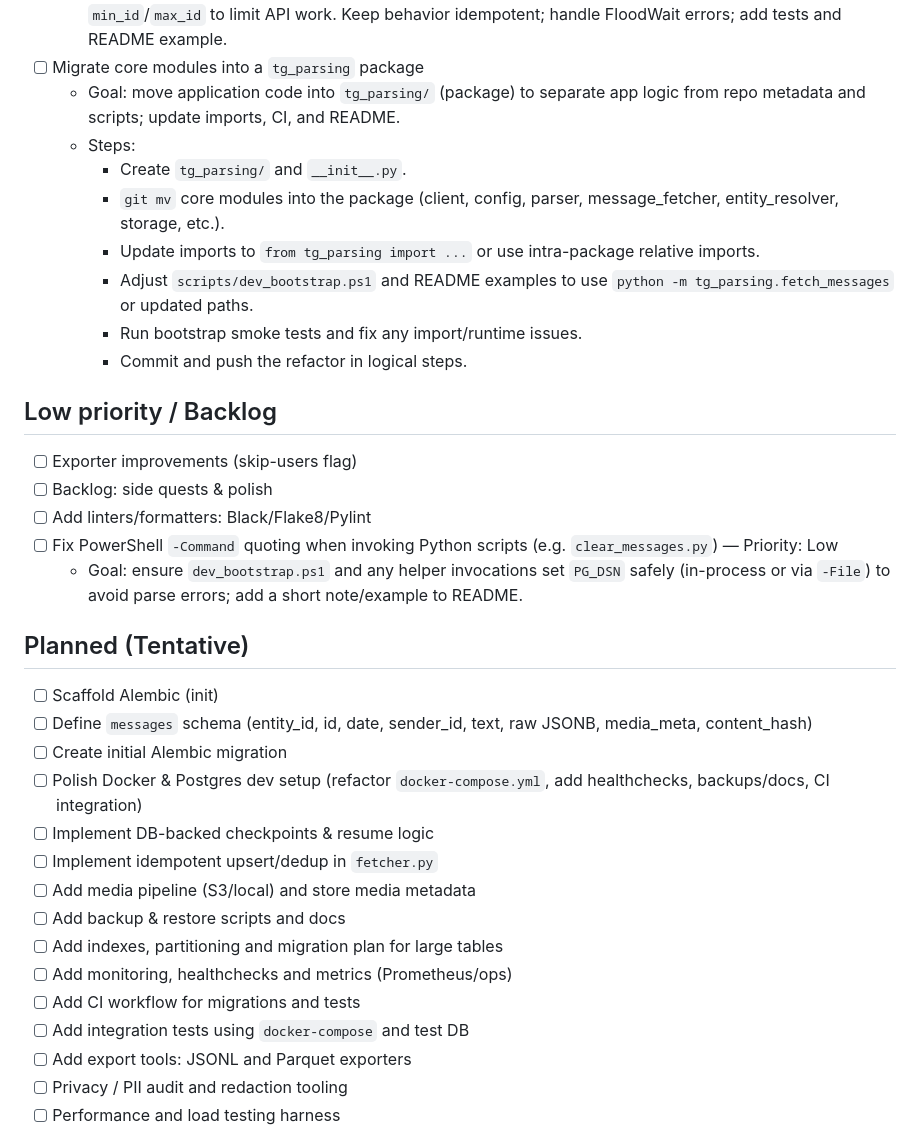
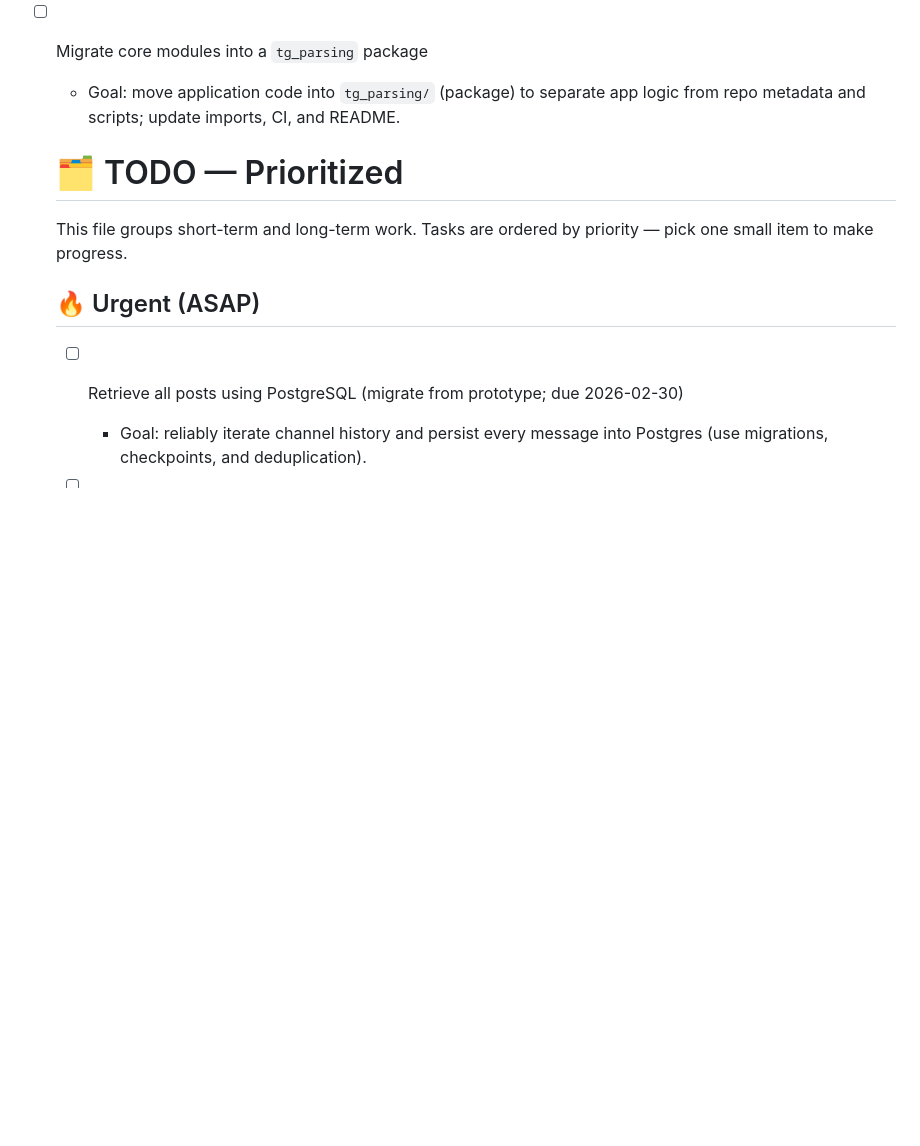
Before and after one commit to danilmyasnikov/tg-parsing, a Markdown page: TODO.md, the part around one of its changes. Drawn GitHub-style; blank space fills up the shorter version.

Commit message:
chore: polish TODO.md (readability + emojis)

```diff
--- a/TODO.md
+++ b/TODO.md
@@ -22,35 +22,11 @@
 	- Description: Persist the last-processed message id and resume ingestion from that checkpoint. Use DB-driven deduplication (insert-if-not-exists + stop-on-duplicate) and optionally leverage Telethon `min_id`/`max_id` to limit API work. Keep behavior idempotent; handle FloodWait errors; add tests and README example.
  - [ ] Migrate core modules into a `tg_parsing` package
 	 - Goal: move application code into `tg_parsing/` (package) to separate app logic from repo metadata and scripts; update imports, CI, and README.
-	 - Steps:
-		 - Create `tg_parsing/` and `__init__.py`.
-		 - `git mv` core modules into the package (client, config, parser, message_fetcher, entity_resolver, storage, etc.).
-		 - Update imports to `from tg_parsing import ...` or use intra-package relative imports.
-		 - Adjust `scripts/dev_bootstrap.ps1` and README examples to use `python -m tg_parsing.fetch_messages` or updated paths.
-		 - Run bootstrap smoke tests and fix any import/runtime issues.
-		 - Commit and push the refactor in logical steps.
+	# 🗂️ TODO — Prioritized
 
-## Low priority / Backlog
-- [ ] Exporter improvements (skip-users flag)
-- [ ] Backlog: side quests & polish
-- [ ] Add linters/formatters: Black/Flake8/Pylint
-- [ ] Fix PowerShell `-Command` quoting when invoking Python scripts (e.g. `clear_messages.py`) — Priority: Low
-	- Goal: ensure `dev_bootstrap.ps1` and any helper invocations set `PG_DSN` safely (in-process or via `-File`) to avoid parse errors; add a short note/example to README.
+	This file groups short-term and long-term work. Tasks are ordered by priority — pick one small item to make progress.
 
-## Planned (Tentative)
-- [ ] Scaffold Alembic (init)
-- [ ] Define `messages` schema (entity_id, id, date, sender_id, text, raw JSONB, media_meta, content_hash)
-- [ ] Create initial Alembic migration
-- [ ] Polish Docker & Postgres dev setup (refactor `docker-compose.yml`, add healthchecks, backups/docs, CI integration)
-- [ ] Implement DB-backed checkpoints & resume logic
-- [ ] Implement idempotent upsert/dedup in `fetcher.py`
-- [ ] Add media pipeline (S3/local) and store media metadata
-- [ ] Add backup & restore scripts and docs
-- [ ] Add indexes, partitioning and migration plan for large tables
-- [ ] Add monitoring, healthchecks and metrics (Prometheus/ops)
-- [ ] Add CI workflow for migrations and tests
-- [ ] Add integration tests using `docker-compose` and test DB
-- [ ] Add export tools: JSONL and Parquet exporters
-- [ ] Privacy / PII audit and redaction tooling
-- [ ] Performance and load testing harness
+	## 🔥 Urgent (ASAP)
+	- [ ] Retrieve all posts using PostgreSQL (migrate from prototype; due 2026-02-30)
+		- Goal: reliably iterate channel history and persist every message into Postgres (use migrations, checkpoints, and deduplication).
 
```
Also changed, not shown: other parts of TODO.md (+46 -3 lines).
